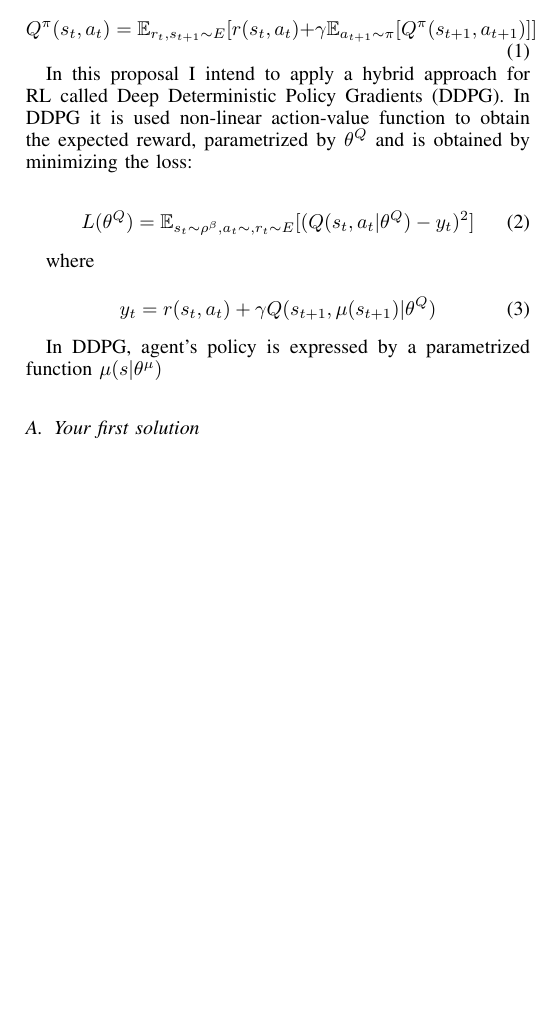
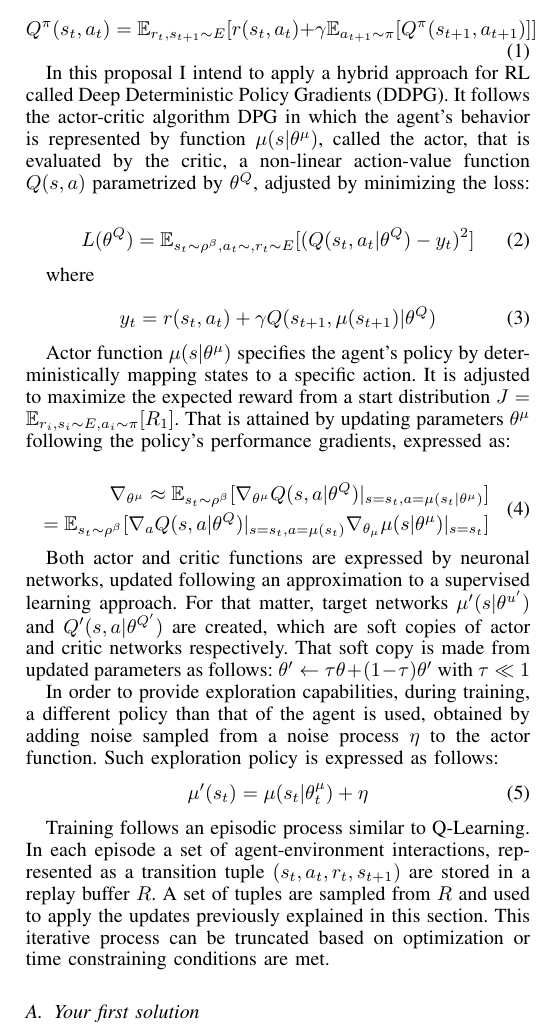
Before and after one commit to roj4s/balloma_reinforcement_learning, a LaTeX paper (proposal/report_template.tex): part of one column of page 3 of 4, cut so that both start at the same text, the shorter picture padded with empty space. Compiled offline with pdfLaTeX.

Commit message:
DDPG draft with not references

```diff
--- a/proposal/report_template.tex
+++ b/proposal/report_template.tex
@@ -14,8 +14,9 @@
 \usepackage{booktabs} % Allows the use of \toprule, \midrule and \bottomrule in tables for horizontal lines
 \usepackage{graphicx}
 \usepackage{amsfonts}
+\usepackage{amsmath}
 \usepackage{amssymb}
-
+\usepackage{stackengine}
 
 \hyphenation{op-tical net-works semi-conduc-tor} % Corrects some bad hyphenation
 
@@ -100,7 +101,7 @@ Currently such tests are executed manually by humans, thus as functionalities' s
  	Q^\pi(s_t, a_t) = \mathbb{E}_{r_t, s_{t+1} \sim E} [r(s_t, a_t) + \gamma\mathbb{E}_{a_{t+1} \sim \pi} [Q^\pi(s_{t+1}, a_{t+1})]]
  \end{equation}
 
- In this proposal I intend to apply a hybrid approach for RL called Deep Deterministic Policy Gradients (DDPG). In DDPG it is used non-linear action-value function to obtain the expected reward, parametrized by $\theta^Q$ and is obtained by minimizing the loss:
+ In this proposal I intend to apply a hybrid approach for RL called Deep Deterministic Policy Gradients (DDPG). It follows the actor-critic algorithm DPG in which the agent's behavior is represented by function $\mu(s|\theta^\mu)$, called the actor, that is evaluated by the critic, a non-linear action-value function $Q(s,a)$ parametrized by $\theta^Q$, adjusted by minimizing the loss:
 
  \begin{equation}
    L(\theta^Q) = \mathbb{E}_{s_t \sim \rho^\beta, a_t \sim, r_t \sim E}[(Q(s_t,a_t|\theta^Q)- y_t)^2]
@@ -112,8 +113,23 @@ Currently such tests are executed manually by humans, thus as functionalities' s
  	y_t = r(s_t, a_t) + \gamma Q(s_{t+1}, \mu(s_{t+1})|\theta^Q)
  \end{equation}
 
-In DDPG, agent's policy is expressed by a parametrized function $\mu(s|\theta^\mu)$
+Actor function $\mu(s|\theta^\mu)$ specifies the agent's policy by deterministically mapping states to a specific action. It is adjusted to maximize the expected reward from a start distribution $J=\mathbb{E}_{r_i, s_i \sim E, a_i \sim \pi}[R_1]$. That is attained by updating parameters $\theta^\mu$ following the policy's performance gradients, expressed as:
 
+\begin{equation}
+\begin{split}
+	\nabla_{\theta^\mu} \approx \mathbb{E}_{s_t \sim \rho^\beta}[\nabla_{\theta^\mu}Q(s,a|\theta^Q)|_{s=s_t, a=\mu(s_t|\theta^\mu)}] \\
+	= \mathbb{E}_{s_t \sim \rho ^ \beta}[\nabla_a Q(s,a|\theta^Q)|_{s=s_t, a=\mu(s_t)} \nabla_{\theta_\mu} \mu(s|\theta^\mu)|_{s=s_t}]
+	\end{split}
+\end{equation}
+
+ Both actor and critic functions are expressed by neuronal networks, updated following an approximation to a supervised learning approach. For that matter, target networks $\mu'(s|\theta^{u'})$ and $Q'(s,a|\theta^{Q'})$ are created, which are soft copies of actor and critic networks respectively. That soft copy is made from updated parameters as follows: $\theta'\leftarrow \tau \theta + (1-\tau)\theta'$ with $\tau \ll 1$
+
+ In order to provide exploration capabilities, during training, a different policy than that of the agent is used, obtained by adding noise sampled from a noise process $\eta$ to the actor function. Such exploration policy is expressed as follows:
+ \begin{equation}
+ 	\mu'(s_t)=\mu(s_t|\theta_t^\mu ) + \eta
+ \end{equation}
+
+Training follows an episodic process similar to Q-Learning. In each episode a set of agent-environment interactions, represented as a transition tuple $(s_t, a_t, r_t, s_{t+1})$ are stored in a replay buffer $R$. A set of tuples are sampled from $R$ and used to apply the updates previously explained in this section. This iterative process can be truncated based on optimization or time constraining conditions are met.
 
 
 
```
Also changed, not shown: proposal/report_template.pdf, 4 other files.
